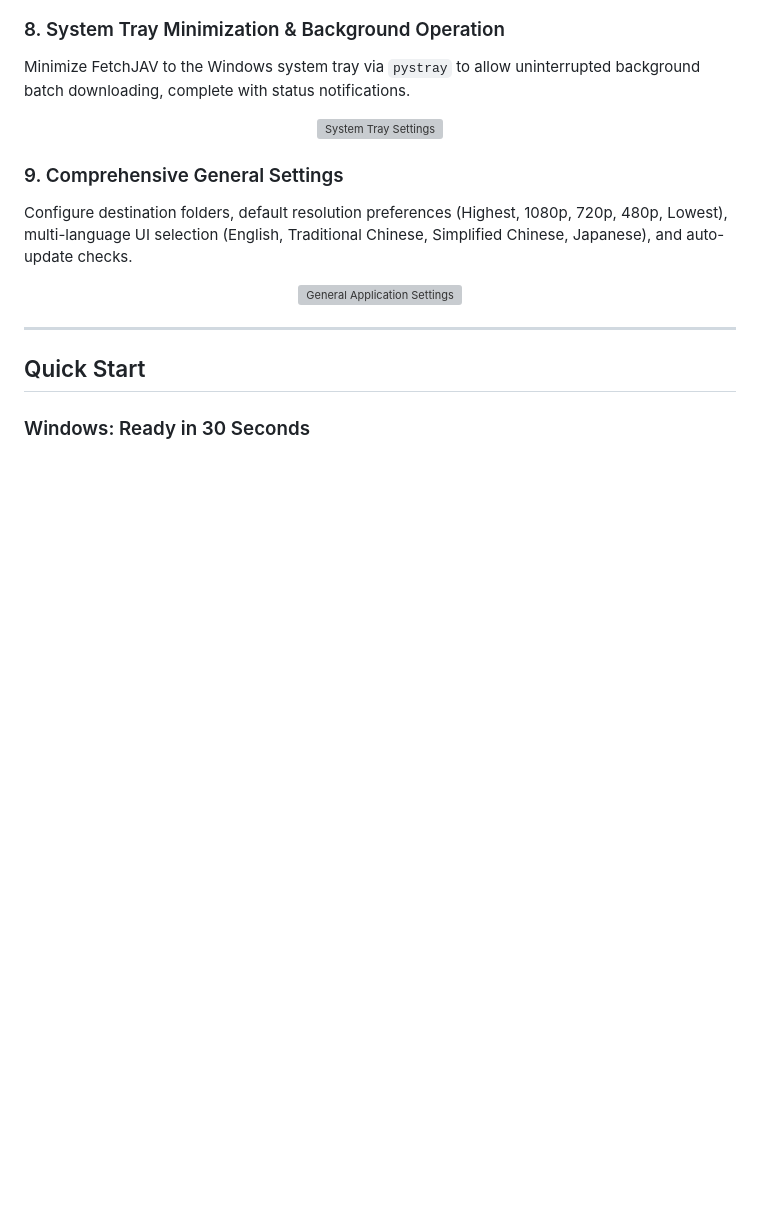
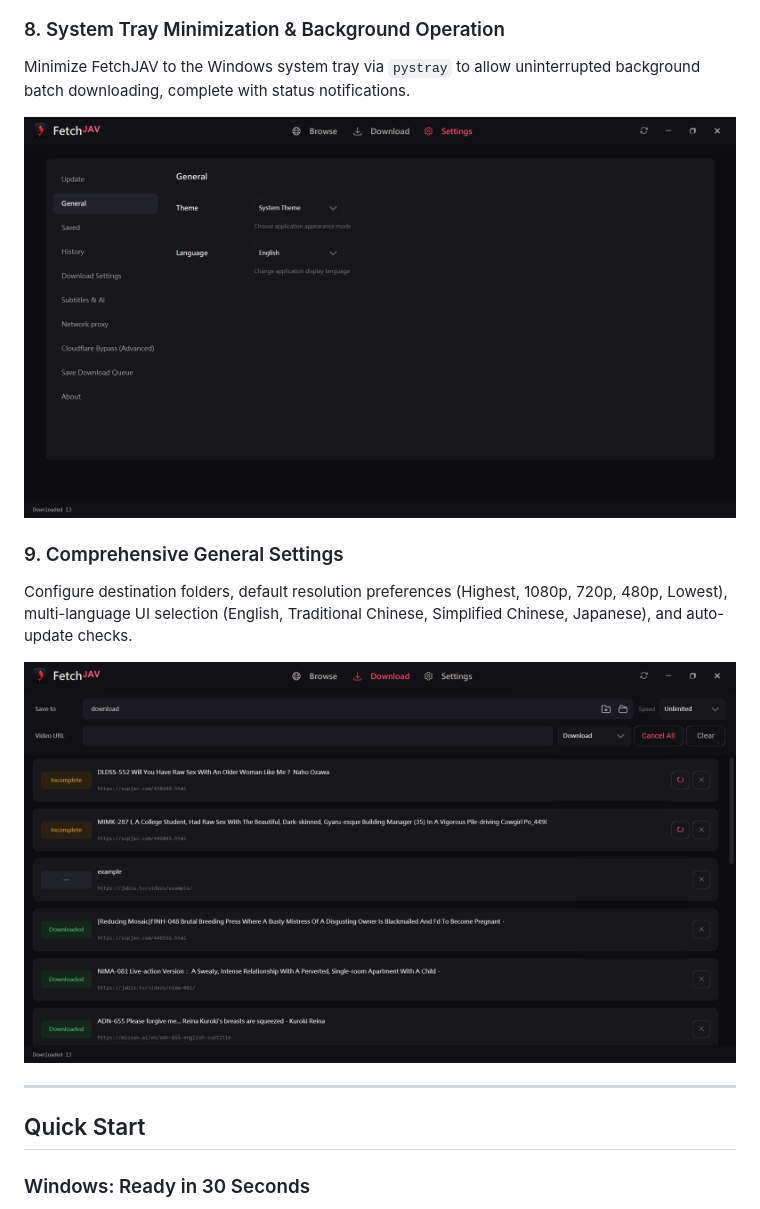
Before and after one commit to FetchJAV/FetchJAV_Public, a Markdown page: README.md, the part around one of its changes. Rendered like a GitHub page; blank space fills up the shorter version; grey boxes are pictures that could not be loaded.

```diff
--- a/README.md
+++ b/README.md
@@ -168,7 +168,7 @@ Full support for custom HTTP, HTTPS, SOCKS4, and SOCKS5 proxies, plus automatic
 Minimize FetchJAV to the Windows system tray via `pystray` to allow uninterrupted background batch downloading, complete with status notifications.
 
 <p align="center">
-  <img src="./img/screenshots/11_tray_behavior_settings.png" width="100%" alt="System Tray Settings" />
+  <img src="./screenshots/11_tray_behavior_settings.png" width="100%" alt="System Tray Settings" />
 </p>
 
 ### 9. Comprehensive General Settings
@@ -176,7 +176,7 @@ Minimize FetchJAV to the Windows system tray via `pystray` to allow uninterrupte
 Configure destination folders, default resolution preferences (Highest, 1080p, 720p, 480p, Lowest), multi-language UI selection (English, Traditional Chinese, Simplified Chinese, Japanese), and auto-update checks.
 
 <p align="center">
-  <img src="./img/screenshots/07_general_settings.png" width="100%" alt="General Application Settings" />
+  <img src="./screenshots/07_general_settings.png" width="100%" alt="General Application Settings" />
 </p>
 
 ---
```
Also changed, not shown: other parts of README.md (+8 -8 lines).
